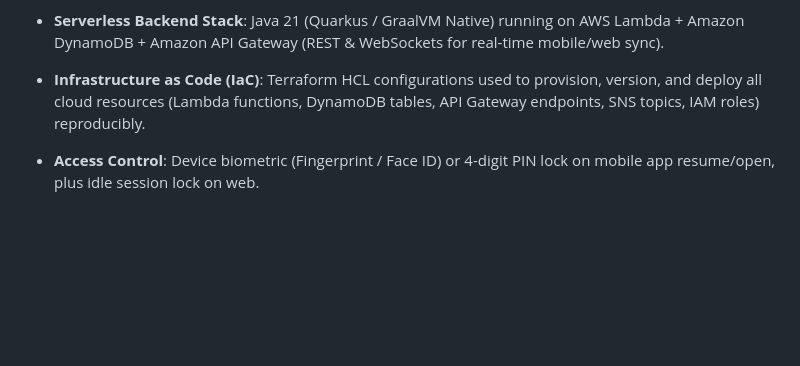
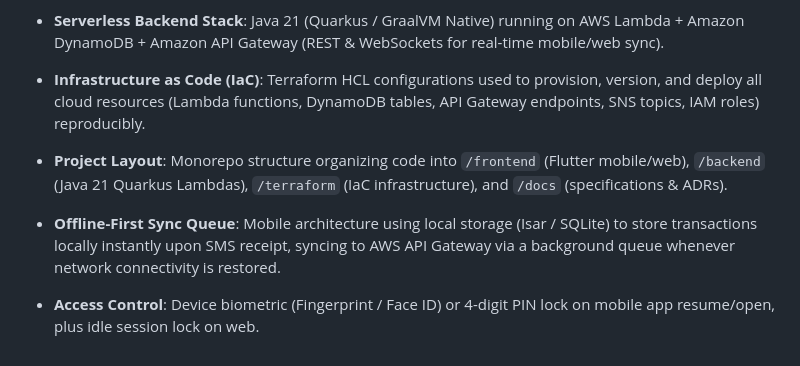
Before and after one commit to SilentSaint/pesonal-accouts-app, a Markdown page: CONTEXT.md, the part around the change. Drawn GitHub-style; blank space fills up the shorter version.

Commit message:
docs: define DynamoDB single-table design ADR 0003 and offline-first sync queue

```diff
--- a/CONTEXT.md
+++ b/CONTEXT.md
@@ -23,4 +23,6 @@
 * **Email Ingestion Account**: An authenticated email account configured within the app using real-time push notifications (event-driven webhooks). When a financial email or bill statement arrives in the inbox, the email provider instantly notifies the system to extract transaction details without polling. Multiple email accounts can be linked.
 * **Serverless Backend Stack**: Java 21 (Quarkus / GraalVM Native) running on AWS Lambda + Amazon DynamoDB + Amazon API Gateway (REST & WebSockets for real-time mobile/web sync).
 * **Infrastructure as Code (IaC)**: Terraform HCL configurations used to provision, version, and deploy all cloud resources (Lambda functions, DynamoDB tables, API Gateway endpoints, SNS topics, IAM roles) reproducibly.
+* **Project Layout**: Monorepo structure organizing code into `/frontend` (Flutter mobile/web), `/backend` (Java 21 Quarkus Lambdas), `/terraform` (IaC infrastructure), and `/docs` (specifications & ADRs).
+* **Offline-First Sync Queue**: Mobile architecture using local storage (Isar / SQLite) to store transactions locally instantly upon SMS receipt, syncing to AWS API Gateway via a background queue whenever network connectivity is restored.
 * **Access Control**: Device biometric (Fingerprint / Face ID) or 4-digit PIN lock on mobile app resume/open, plus idle session lock on web.
```
Also changed, not shown: docs/adr/0003-dynamodb-single-table-design.md (added, +44 -0 lines).
